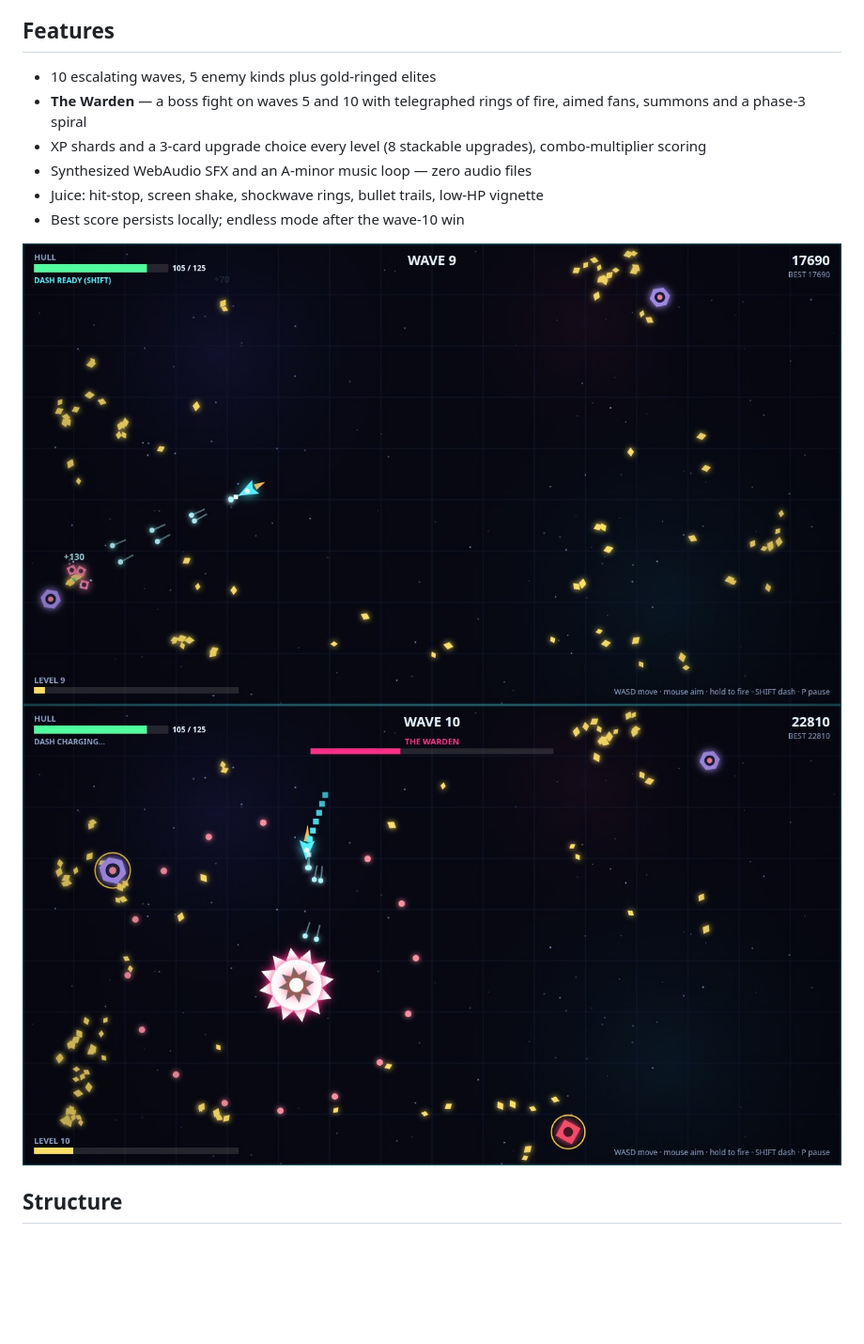
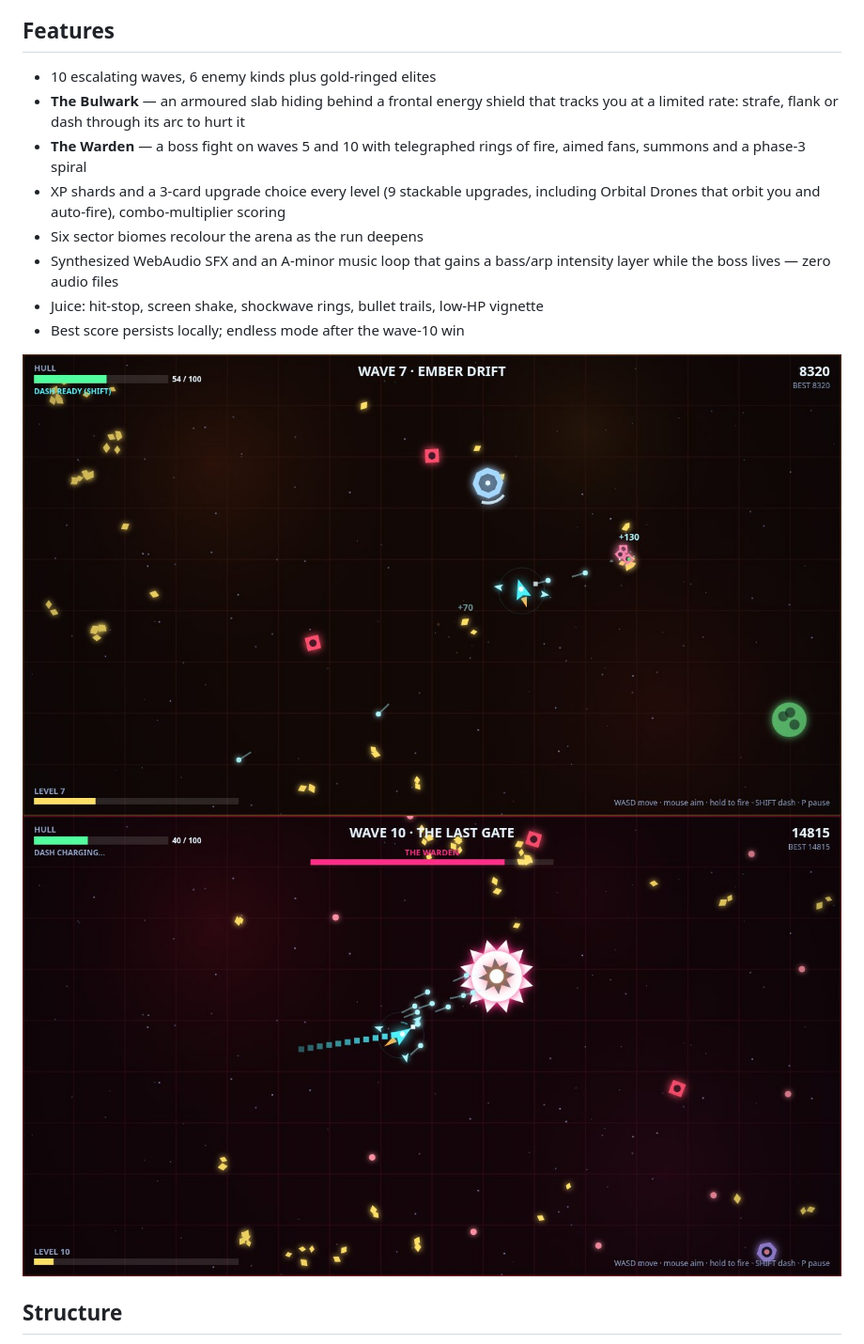
Before and after one commit to hungndp/neon-void, a Markdown page: README.md, the part around the change. Shown at 94% size. Rendered like a GitHub page; pictures changed too: screenshots/2-play.jpg, screenshots/3-boss.jpg; blank space fills up the shorter version.

Commit message:
v3: Bulwark shield enemy, Orbital Drones upgrade, wave biomes, boss music layer

```diff
--- a/README.md
+++ b/README.md
@@ -23,12 +23,18 @@ Then open the printed URL in a desktop browser.
 
 ## Features
 
-- 10 escalating waves, 5 enemy kinds plus gold-ringed elites
+- 10 escalating waves, 6 enemy kinds plus gold-ringed elites
+- **The Bulwark** — an armoured slab hiding behind a frontal energy
+  shield that tracks you at a limited rate: strafe, flank or dash
+  through its arc to hurt it
 - **The Warden** — a boss fight on waves 5 and 10 with telegraphed
   rings of fire, aimed fans, summons and a phase-3 spiral
-- XP shards and a 3-card upgrade choice every level (8 stackable
-  upgrades), combo-multiplier scoring
-- Synthesized WebAudio SFX and an A-minor music loop — zero audio files
+- XP shards and a 3-card upgrade choice every level (9 stackable
+  upgrades, including Orbital Drones that orbit you and auto-fire),
+  combo-multiplier scoring
+- Six sector biomes recolour the arena as the run deepens
+- Synthesized WebAudio SFX and an A-minor music loop that gains a
+  bass/arp intensity layer while the boss lives — zero audio files
 - Juice: hit-stop, screen shake, shockwave rings, bullet trails,
   low-HP vignette
 - Best score persists locally; endless mode after the wave-10 win
```
Also changed, not shown: screenshots/1-start.jpg, screenshots/4-end.jpg, 7 other files.
